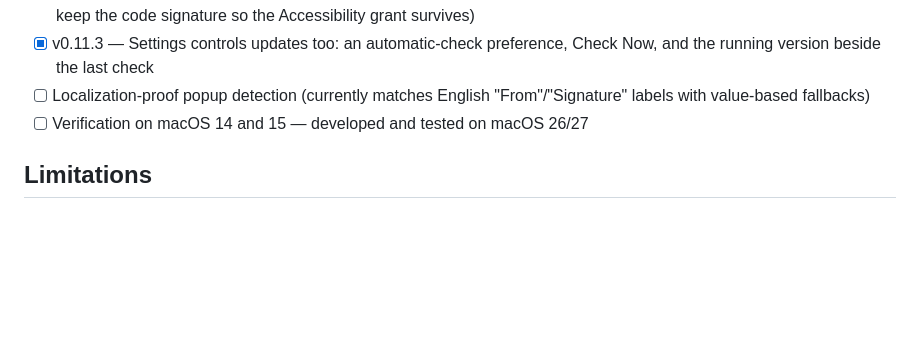
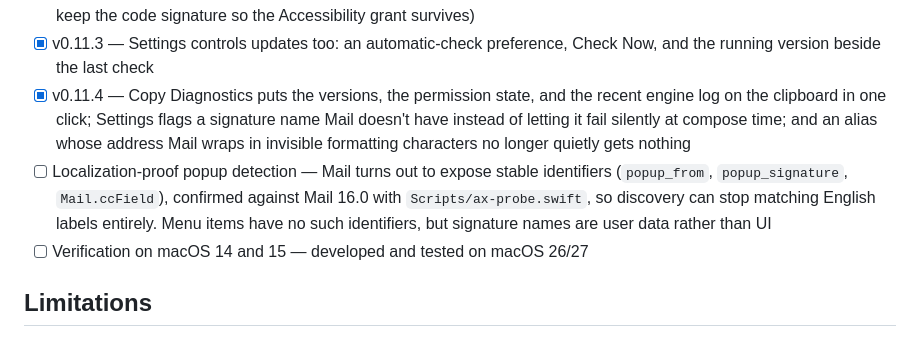
Before and after one commit to DaveHamilton/Ottograph, a Markdown page: README.md, the part around the change. Drawn GitHub-style; blank space fills up the shorter version.

Commit message:
README: record 0.11.4, and that localisation has a proven path
The roadmap's localisation item was speculative. The probe settled it:
Mail exposes stable identifiers on the compose controls, so discovery can
drop English label matching. Menu items don't have them, which doesn't
matter — signature names are the user's data, not Mail's interface.

Co-Authored-By: Claude Opus 5 <noreply@anthropic.com>

```diff
--- a/README.md
+++ b/README.md
@@ -238,8 +238,16 @@ as the same app and the Accessibility grant carries across them.
       signature so the Accessibility grant survives)
 - [x] v0.11.3 — Settings controls updates too: an automatic-check
       preference, Check Now, and the running version beside the last check
-- [ ] Localization-proof popup detection (currently matches English
-      "From"/"Signature" labels with value-based fallbacks)
+- [x] v0.11.4 — Copy Diagnostics puts the versions, the permission state,
+      and the recent engine log on the clipboard in one click; Settings
+      flags a signature name Mail doesn't have instead of letting it fail
+      silently at compose time; and an alias whose address Mail wraps in
+      invisible formatting characters no longer quietly gets nothing
+- [ ] Localization-proof popup detection — Mail turns out to expose stable
+      identifiers (`popup_from`, `popup_signature`, `Mail.ccField`),
+      confirmed against Mail 16.0 with `Scripts/ax-probe.swift`, so
+      discovery can stop matching English labels entirely. Menu items have
+      no such identifiers, but signature names are user data rather than UI
 - [ ] Verification on macOS 14 and 15 — developed and tested on macOS 26/27
 
 ## Limitations
```
